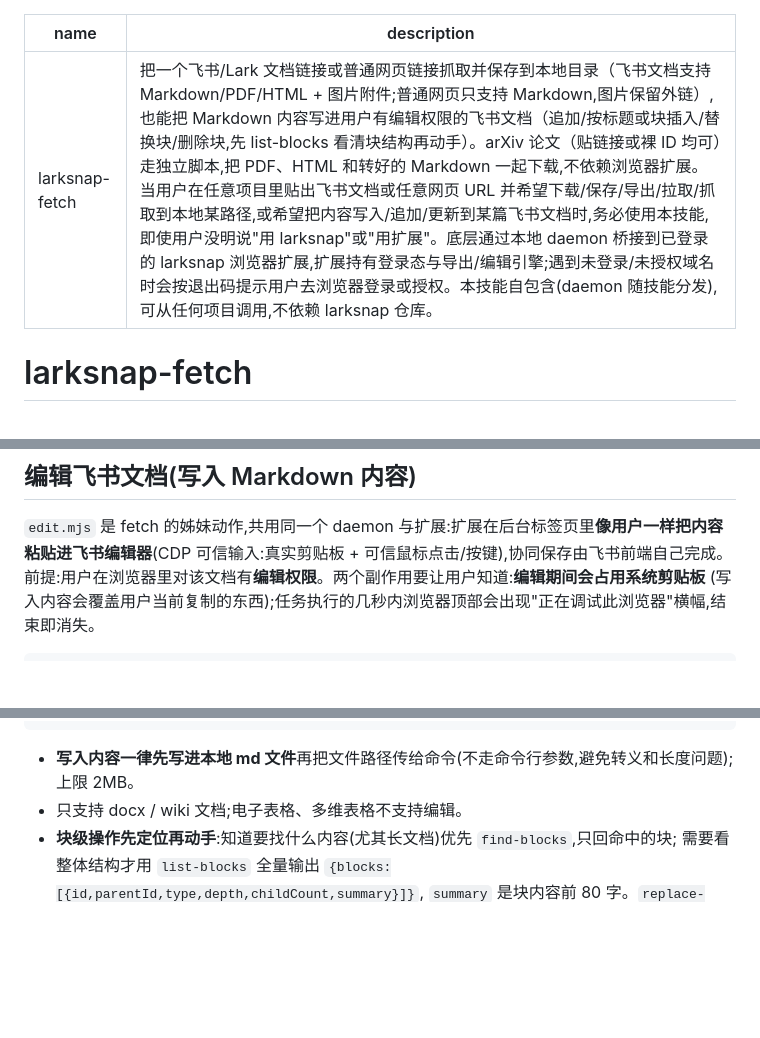
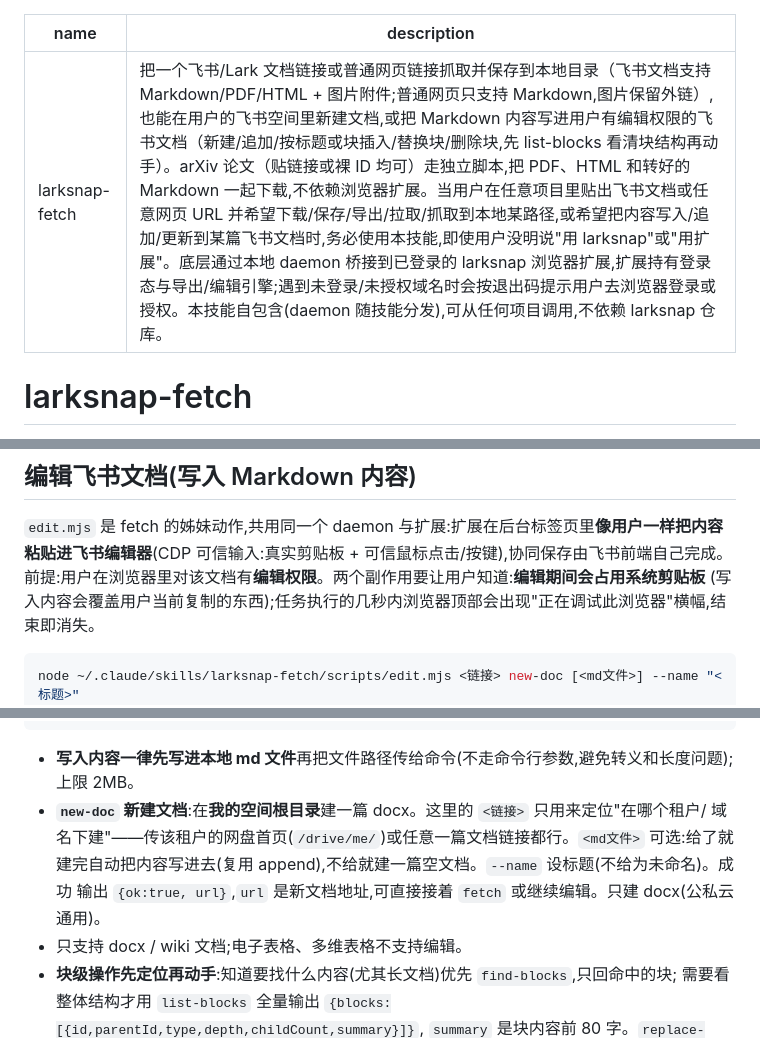
Before and after one commit to AmbroseX/larksnap, a Markdown page: skills/larksnap-fetch/SKILL.md, 3 parts joined by grey strips. Drawn GitHub-style; blank space fills up the shorter version.

Commit message:
docs: 补充 larksnap-fetch 技能说明中的 new-doc 命令用法

````diff
--- a/skills/larksnap-fetch/SKILL.md
+++ b/skills/larksnap-fetch/SKILL.md
@@ -1,6 +1,6 @@
 ---
 name: larksnap-fetch
-description: 把一个飞书/Lark 文档链接或普通网页链接抓取并保存到本地目录（飞书文档支持 Markdown/PDF/HTML + 图片附件;普通网页只支持 Markdown,图片保留外链）,也能把 Markdown 内容写进用户有编辑权限的飞书文档（追加/按标题或块插入/替换块/删除块,先 list-blocks 看清块结构再动手）。arXiv 论文（贴链接或裸 ID 均可）走独立脚本,把 PDF、HTML 和转好的 Markdown 一起下载,不依赖浏览器扩展。当用户在任意项目里贴出飞书文档或任意网页 URL 并希望下载/保存/导出/拉取/抓取到本地某路径,或希望把内容写入/追加/更新到某篇飞书文档时,务必使用本技能,即使用户没明说"用 larksnap"或"用扩展"。底层通过本地 daemon 桥接到已登录的 larksnap 浏览器扩展,扩展持有登录态与导出/编辑引擎;遇到未登录/未授权域名时会按退出码提示用户去浏览器登录或授权。本技能自包含(daemon 随技能分发),可从任何项目调用,不依赖 larksnap 仓库。
+description: 把一个飞书/Lark 文档链接或普通网页链接抓取并保存到本地目录（飞书文档支持 Markdown/PDF/HTML + 图片附件;普通网页只支持 Markdown,图片保留外链）,也能在用户的飞书空间里新建文档,或把 Markdown 内容写进用户有编辑权限的飞书文档（新建/追加/按标题或块插入/替换块/删除块,先 list-blocks 看清块结构再动手）。arXiv 论文（贴链接或裸 ID 均可）走独立脚本,把 PDF、HTML 和转好的 Markdown 一起下载,不依赖浏览器扩展。当用户在任意项目里贴出飞书文档或任意网页 URL 并希望下载/保存/导出/拉取/抓取到本地某路径,或希望把内容写入/追加/更新到某篇飞书文档时,务必使用本技能,即使用户没明说"用 larksnap"或"用扩展"。底层通过本地 daemon 桥接到已登录的 larksnap 浏览器扩展,扩展持有登录态与导出/编辑引擎;遇到未登录/未授权域名时会按退出码提示用户去浏览器登录或授权。本技能自包含(daemon 随技能分发),可从任何项目调用,不依赖 larksnap 仓库。
 ---
 
 # larksnap-fetch
@@ -53,6 +53,7 @@ node ~/.claude/skills/larksnap-fetch/scripts/fetch.mjs <飞书链接> <输出目
 (写入内容会覆盖用户当前复制的东西);任务执行的几秒内浏览器顶部会出现"正在调试此浏览器"横幅,结束即消失。
 
 ```bash
+node ~/.claude/skills/larksnap-fetch/scripts/edit.mjs <链接> new-doc [<md文件>] --name "<标题>"
 node ~/.claude/skills/larksnap-fetch/scripts/edit.mjs <链接> append <md文件>
 node ~/.claude/skills/larksnap-fetch/scripts/edit.mjs <链接> insert-after "<标题文本>" <md文件>
 node ~/.claude/skills/larksnap-fetch/scripts/edit.mjs <链接> list-blocks
@@ -64,6 +65,10 @@ node ~/.claude/skills/larksnap-fetch/scripts/edit.mjs <链接> replace-all <md
 ```
 
 - **写入内容一律先写进本地 md 文件**再把文件路径传给命令(不走命令行参数,避免转义和长度问题);上限 2MB。
+- **`new-doc` 新建文档**:在**我的空间根目录**建一篇 docx。这里的 `<链接>` 只用来定位"在哪个租户/
+  域名下建"——传该租户的网盘首页(`/drive/me/`)或任意一篇文档链接都行。`<md文件>` 可选:给了就
+  建完自动把内容写进去(复用 append),不给就建一篇空文档。`--name` 设标题(不给为未命名)。成功
+  输出 `{ok:true, url}`,`url` 是新文档地址,可直接接着 `fetch` 或继续编辑。只建 docx(公私云通用)。
 - 只支持 docx / wiki 文档;电子表格、多维表格不支持编辑。
 - **块级操作先定位再动手**:知道要找什么内容(尤其长文档)优先 `find-blocks`,只回命中的块;
   需要看整体结构才用 `list-blocks` 全量输出 `{blocks:[{id,parentId,type,depth,childCount,summary}]}`,
````
